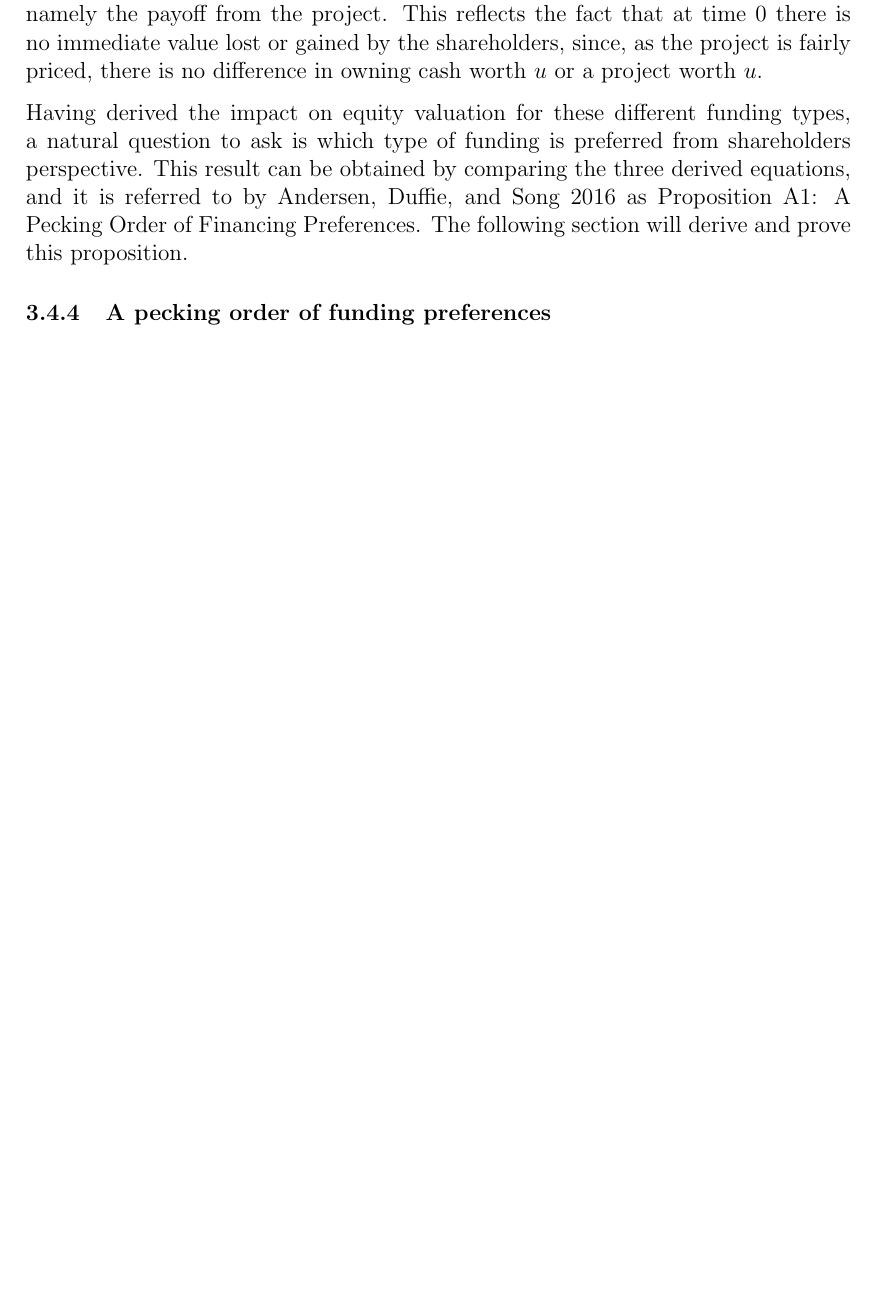
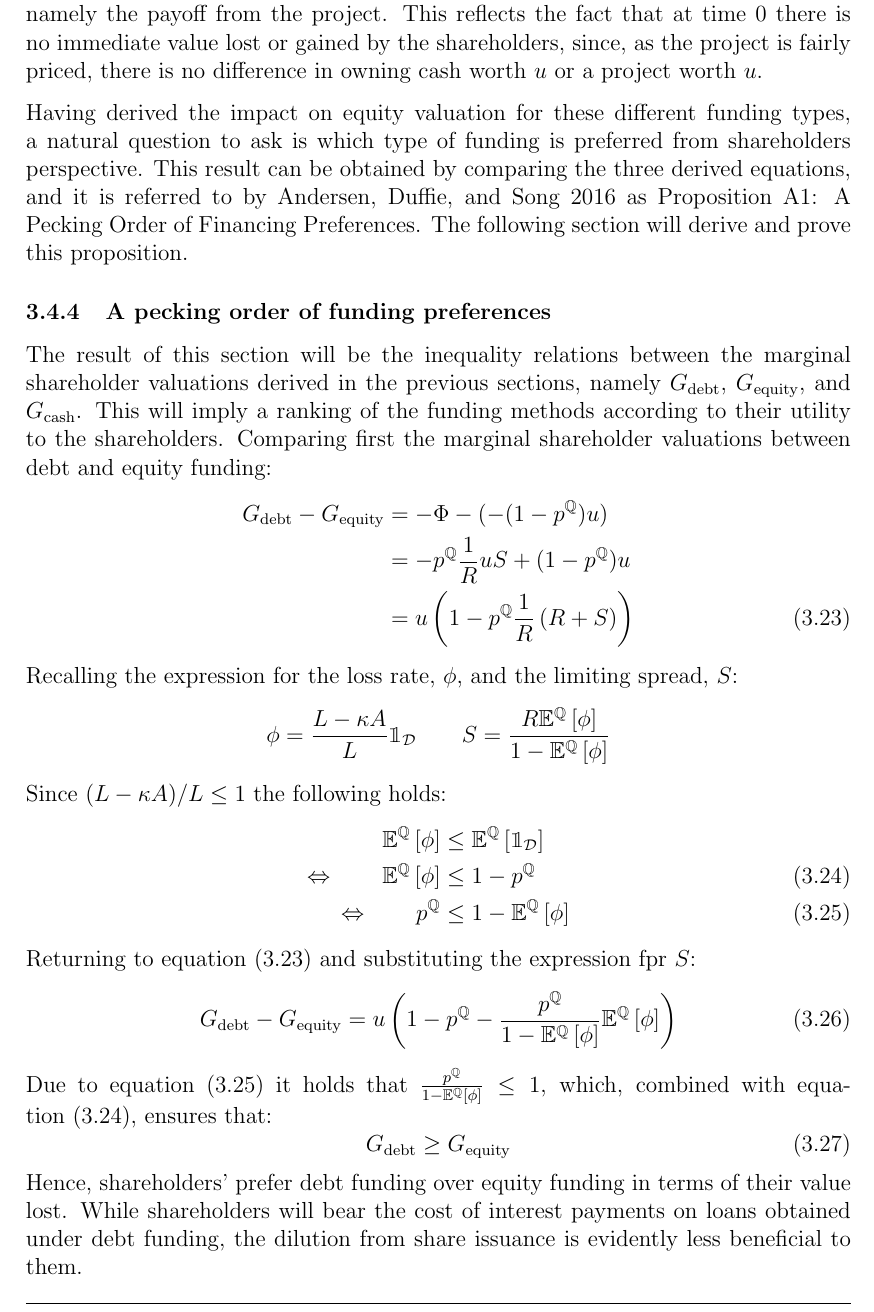
Before and after one commit to sebastianbaltser/master-thesis, a LaTeX thesis (thesis/main.tex, which reads thesis/content/body-matter/single-period-model/shareholders-financing-costs/pecking-order-of-funding-preferences.tex): part of page 19 of 33 before the commit and part of page 19 of 34 after it, cut so that both start at the same text, the shorter picture padded with empty space. Compiled offline with pdfLaTeX.

Commit message:
Derive relation between debt and equity funding

```diff
--- a/thesis/content/body-matter/single-period-model/shareholders-financing-costs/pecking-order-of-funding-preferences.tex
+++ b/thesis/content/body-matter/single-period-model/shareholders-financing-costs/pecking-order-of-funding-preferences.tex
@@ -3,5 +3,119 @@
 
 \begin{document}
     \subsubsection{A pecking order of funding preferences}
+        The result of this section will be the inequality relations between the marginal shareholder valuations
+        derived in the previous sections, namely $G_{\text{debt}}$, $G_{\text{equity}}$, and $G_{\text{cash}}$.
+        This will imply a ranking of the funding methods according to their utility to the shareholders.
+        Comparing first the marginal shareholder valuations between debt and equity funding:
+            \begin{align}
+                G_{\text{debt}}
+                -
+                G_{\text{equity}}
+                &=
+                    - \Phi
+                    -
+                    (
+                        - (1 - p^{\rnmeasure})
+                        u
+                    )
+                    \nonumber \\
+                &=
+                    - p^{\rnmeasure}
+                    \discountfactor
+                    u
+                    S
+                    +
+                    (1 - p^{\rnmeasure})
+                    u
+                    \nonumber \\
+                &=
+                    u \left(
+                        1
+                        -
+                        p^{\rnmeasure}
+                        \discountfactor
+                        \left(
+                            R
+                            +
+                            S
+                        \right)
+                    \right)
+                \label{eqn:G-debt-vs-G-equity-step-1}
+            \end{align}
+        Recalling the expression for the loss rate, $\phi$, and the limiting spread, $S$:
+            \begin{equation*}
+                \phi
+                =
+                    \frac{
+                        L - \kappa A
+                    }{
+                        L
+                    }
+                    \mathbbm{1}_{\mathcal{D}}
+                \qquad
+                S
+                =
+                    \frac{
+                        \grossrfrate
+                        \mathbb{E}^{\rnmeasure}\left[\phi\right]
+                    }{
+                        1
+                        -
+                        \mathbb{E}^{\rnmeasure}\left[\phi\right]
+                    }
+            \end{equation*}
+        Since $(L-\kappa A) / L \leq 1$ the following holds:
+            \begin{align}
+                    \mathbb{E}^{\rnmeasure}\left[\phi\right]
+                &\leq
+                    \mathbb{E}^{\rnmeasure}\left[\mathbbm{1}_{\mathcal{D}} \right]
+                \nonumber \\
+                \Leftrightarrow
+                \qquad
+                    \mathbb{E}^{\rnmeasure}\left[\phi\right]
+                &\leq
+                    1 - p^{\rnmeasure}
+                \label{G-debt-vs-G-equity-inequality-1}
+                \\
+                \Leftrightarrow
+                \qquad
+                p^{\rnmeasure}
+                &\leq
+                1 - \mathbb{E}^{\rnmeasure}\left[\phi\right]
+                \label{G-debt-vs-G-equity-inequality-2}
+            \end{align}
+        Returning to \cref{eqn:G-debt-vs-G-equity-step-1} and substituting the expression fpr $S$:
+            \begin{align}
+                G_{\text{debt}}
+                -
+                G_{\text{equity}}
+                &=
+                    u \left(
+                        1
+                        -
+                        p^{\rnmeasure}
+                        -
+                        \frac{
+                            p^{\rnmeasure}
+                        }{
+                            1
+                            -
+                            \mathbb{E}^{\rnmeasure}\left[\phi\right]
+                        }
+                        \mathbb{E}^{\rnmeasure}\left[\phi\right]
+                    \right)
+            \end{align}
+        Due to \cref{G-debt-vs-G-equity-inequality-2} it holds that
+        $\frac{p^{\rnmeasure}}{1-\mathbb{E}^{\rnmeasure}\left[\phi\right]} \leq 1$,
+        which, combined with \cref{G-debt-vs-G-equity-inequality-1}, ensures that:
+            \begin{equation}
+                G_{\text{debt}}
+                \geq
+                G_{\text{equity}}
+                \label{G-debt-vs-G-equity}
+            \end{equation}
+        Hence, shareholders' prefer debt funding over equity funding in terms of their value lost.
+        While shareholders will bear the cost of interest payments on loans obtained under debt funding,
+        the dilution from share issuance is evidently less beneficial to them.
 
 \end{document}
```
